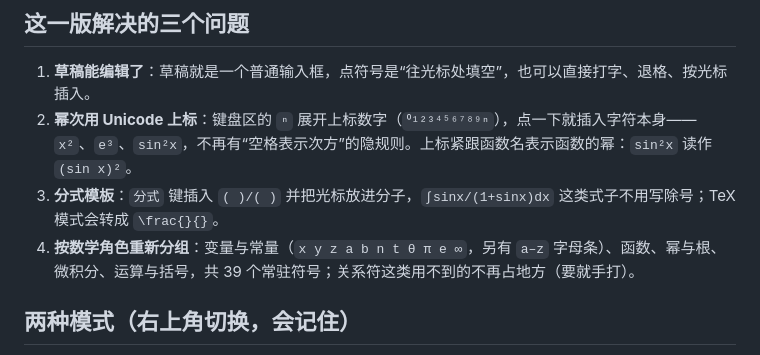
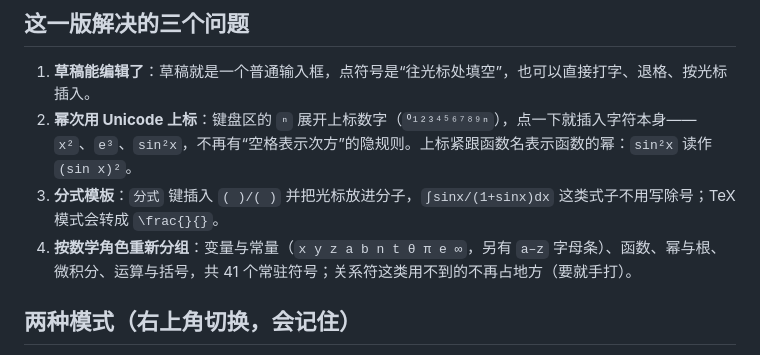
Before and after one commit to xnn-08/dsh-mathpad, a Markdown page: README.md, the part around the change. GitHub-like rendering.

```diff
--- a/README.md
+++ b/README.md
@@ -65,7 +65,7 @@ v3.4 及以前的 `client.js` 把 `<style>` 放在**弹窗组件**的返回值
 1. **草稿能编辑了**：草稿就是一个普通输入框，点符号是“往光标处填空”，也可以直接打字、退格、按光标插入。
 2. **幂次用 Unicode 上标**：键盘区的 `ⁿ` 展开上标数字（`⁰¹²³⁴⁵⁶⁷⁸⁹ⁿ`），点一下就插入字符本身——`x²`、`e³`、`sin²x`，不再有“空格表示次方”的隐规则。上标紧跟函数名表示函数的幂：`sin²x` 读作 `(sin x)²`。
 3. **分式模板**：`分式` 键插入 `( )/( )` 并把光标放进分子，`∫sinx/(1+sinx)dx` 这类式子不用写除号；TeX 模式会转成 `\frac{}{}`。
-3. **按数学角色重新分组**：变量与常量（`x y z a b n t θ π e ∞`，另有 `a–z` 字母条）、函数、幂与根、微积分、运算与括号，共 39 个常驻符号；关系符这类用不到的不再占地方（要就手打）。
+3. **按数学角色重新分组**：变量与常量（`x y z a b n t θ π e ∞`，另有 `a–z` 字母条）、函数、幂与根、微积分、运算与括号，共 41 个常驻符号；关系符这类用不到的不再占地方（要就手打）。
 
 ## 两种模式（右上角切换，会记住）
 
```
Also changed, not shown: CHANGELOG.md (+5 -0 lines), docs/hero.png, 4 other files.
